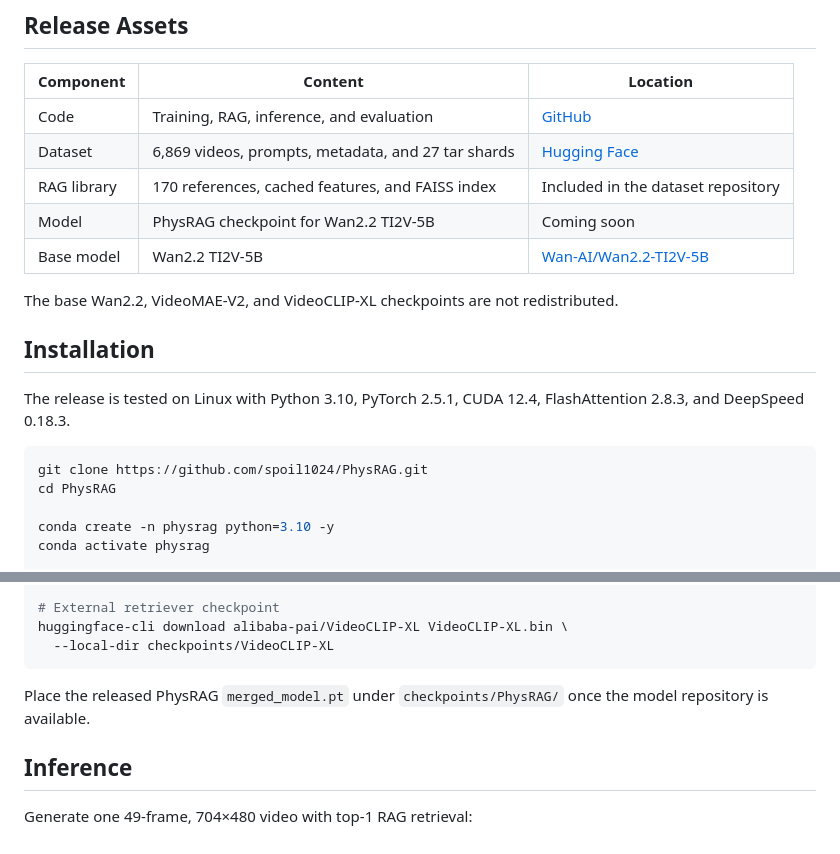
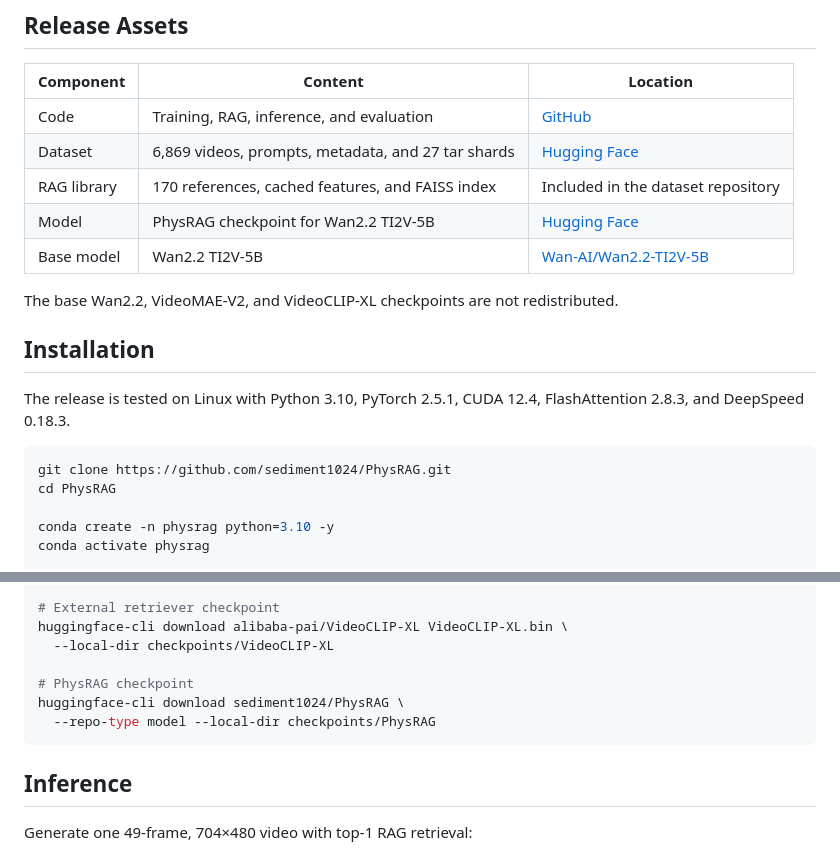
Before and after one commit to sediment1024/PhysRAG, a Markdown page: README.md, 2 parts joined by grey strips. GitHub-like rendering.

Commit message:
Update README model links

````diff
--- a/README.md
+++ b/README.md
@@ -126,6 +115,6 @@ are observed in Optics (**0.60** to **0.66**) and Material (**0.48** to
 | Dataset | 6,869 videos, prompts, metadata, and 27 tar shards | [Hugging Face](https://huggingface.co/datasets/sediment1024/PhysRAG) |
 | RAG library | 170 references, cached features, and FAISS index | Included in the dataset repository |
-| Model | PhysRAG checkpoint for Wan2.2 TI2V-5B | Coming soon |
+| Model | PhysRAG checkpoint for Wan2.2 TI2V-5B | [Hugging Face](https://huggingface.co/sediment1024/PhysRAG) |
 | Base model | Wan2.2 TI2V-5B | [Wan-AI/Wan2.2-TI2V-5B](https://huggingface.co/Wan-AI/Wan2.2-TI2V-5B) |
 
 The base Wan2.2, VideoMAE-V2, and VideoCLIP-XL checkpoints are not redistributed.
@@ -136,7 +125,7 @@ The release is tested on Linux with Python 3.10, PyTorch 2.5.1, CUDA 12.4,
 FlashAttention 2.8.3, and DeepSpeed 0.18.3.
 
 ```bash
-git clone https://github.com/spoil1024/PhysRAG.git
+git clone https://github.com/sediment1024/PhysRAG.git
 cd PhysRAG
 
 conda create -n physrag python=3.10 -y
@@ -172,10 +161,11 @@ python tools/extract_dataset_shards.py \
 # External retriever checkpoint
 huggingface-cli download alibaba-pai/VideoCLIP-XL VideoCLIP-XL.bin \
   --local-dir checkpoints/VideoCLIP-XL
+
+# PhysRAG checkpoint
+huggingface-cli download sediment1024/PhysRAG \
+  --repo-type model --local-dir checkpoints/PhysRAG
 ```
-
-Place the released PhysRAG `merged_model.pt` under `checkpoints/PhysRAG/` once
-the model repository is available.
 
 ## Inference
 
````
Also changed, not shown: other parts of README.md (+4 -15 lines).
